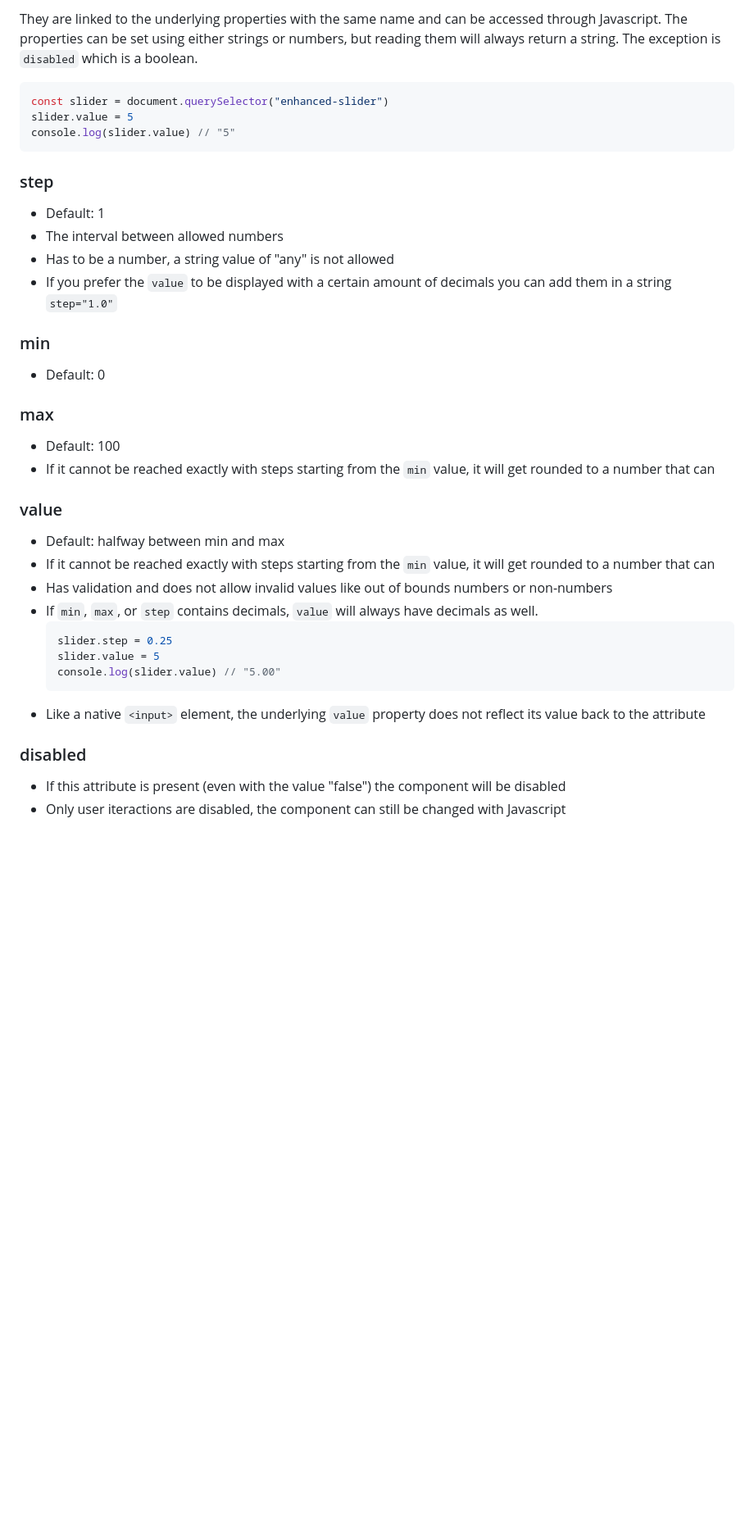
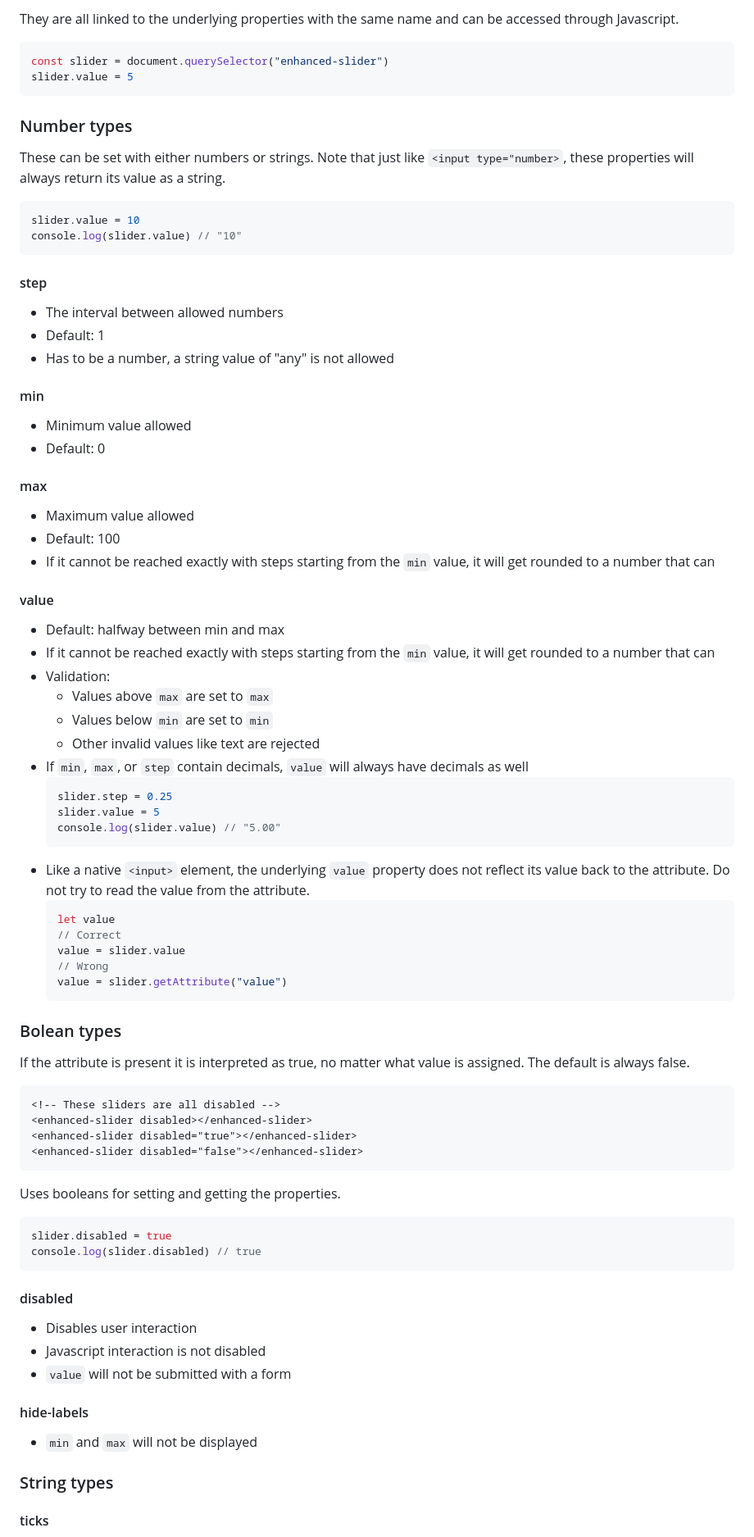
Before and after one commit to Alexander-Holm/enhanced-slider, a Markdown page: readme.md, the part around the change printed below. Shown: that part at 82% size. Drawn GitHub-style; blank space fills up the shorter version.

Commit message:
attributes

````diff
--- a/readme.md
+++ b/readme.md
@@ -12,40 +12,87 @@ Attributes are set on the component in HTML:
 ```
-They are linked to the underlying properties with the same name and can be accessed through Javascript. The properties can be set using either strings or numbers, but reading them will always return a string. The exception is `disabled` which is a boolean.
+They are all linked to the underlying properties with the same name and can be accessed through Javascript.
 ```javascript
 const slider = document.querySelector("enhanced-slider")
 slider.value = 5
-console.log(slider.value) // "5"
 ```
 
-### step
+### Number types
 
+These can be set with either numbers or strings. Note that just like `<input type="number>`, these properties will always return its value as a string.
+
+```javascript
+slider.value = 10
+console.log(slider.value) // "10"
+```
+
+#### step
+
++ The interval between allowed numbers
 + Default: 1
-+ The interval between allowed numbers
 + Has to be a number, a string value of "any" is not allowed
-+ If you prefer the `value` to be displayed with a certain amount of decimals you can add them in a string `step="1.0"`
 
-### min
+#### min
++ Minimum value allowed
 + Default: 0
 
-### max
+#### max
 
++ Maximum value allowed
 + Default: 100
 + If it cannot be reached exactly with steps starting from the `min` value, it will get rounded to a number that can
 
-### value
+#### value
 
 + Default: halfway between min and max
 + If it cannot be reached exactly with steps starting from the `min` value, it will get rounded to a number that can
-+ Has validation and does not allow invalid values like out of bounds numbers or non-numbers
-+ If `min`, `max`, or `step` contains decimals, `value` will always have decimals as well.
++ Validation:
+    + Values above `max` are set to `max`
+    + Values below `min` are set to `min`
+    + Other invalid values like text are rejected
++ If `min`, `max`, or `step` contain decimals, `value` will always have decimals as well
     ```javascript
     slider.step = 0.25
     slider.value = 5
     console.log(slider.value) // "5.00"
     ```
-+ Like a native `<input>` element, the underlying `value` property does not reflect its value back to the attribute
++ Like a native `<input>` element, the underlying `value` property does not reflect its value back to the attribute. Do not try to read the value from the attribute.
+    ```javascript
+    let value
+    // Correct
+    value = slider.value
+    // Wrong
+    value = slider.getAttribute("value")
+    ```
 
-### disabled
+### Bolean types
 
-+ If this attribute is present (even with the value "false") the component will be disabled
-+ Only user iteractions are disabled, the component can still be changed with Javascript
+If the attribute is present it is interpreted as true, no matter what value is assigned. The default is always false.
+
+```html
+<!-- These sliders are all disabled -->
+<enhanced-slider disabled></enhanced-slider>
+<enhanced-slider disabled="true"></enhanced-slider>
+<enhanced-slider disabled="false"></enhanced-slider>
+```
+
+Uses booleans for setting and getting the properties.
+
+```javascript
+slider.disabled = true
+console.log(slider.disabled) // true
+```
+
+#### disabled
+
++ Disables user interaction
++ Javascript interaction is not disabled
++ `value` will not be submitted with a form
+
+#### hide-labels
+
++ `min` and `max` will not be displayed
+
+### String types
+
+#### ticks
+
````
Also changed, not shown: other parts of readme.md (+7 -1 lines).
